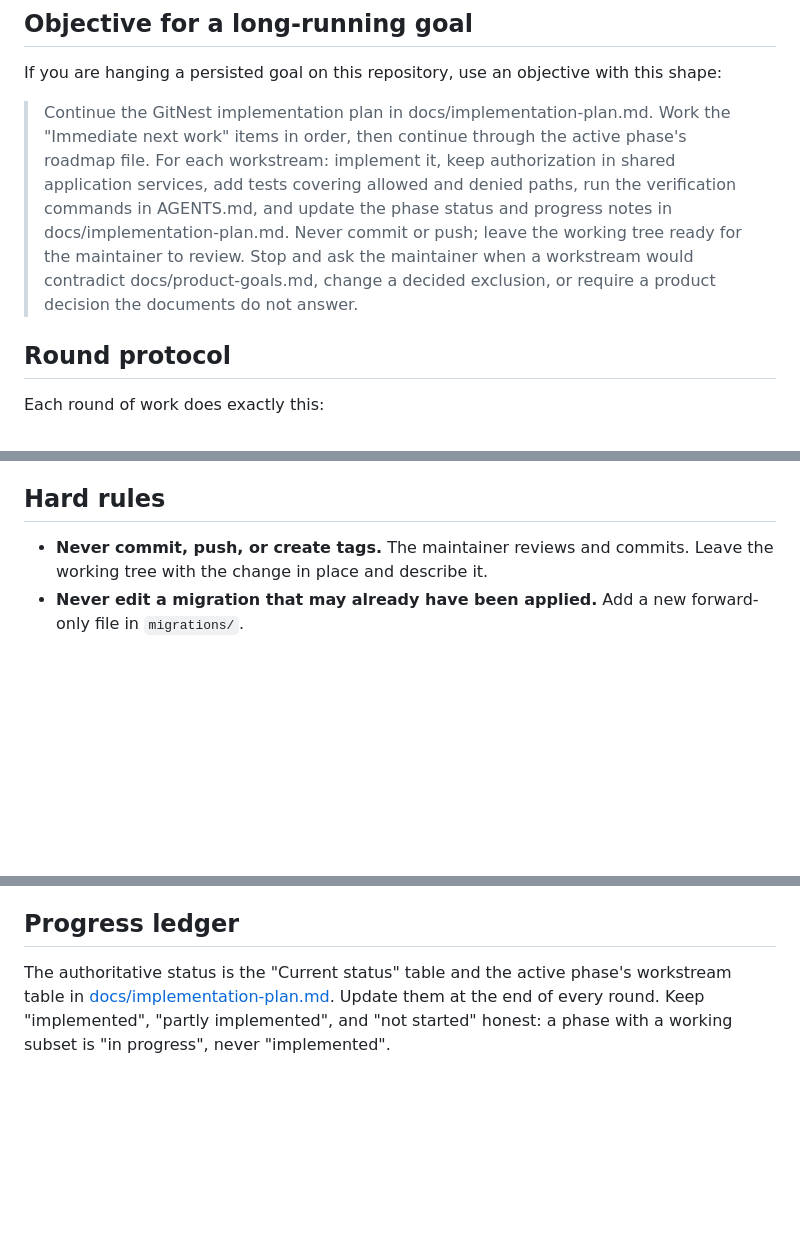
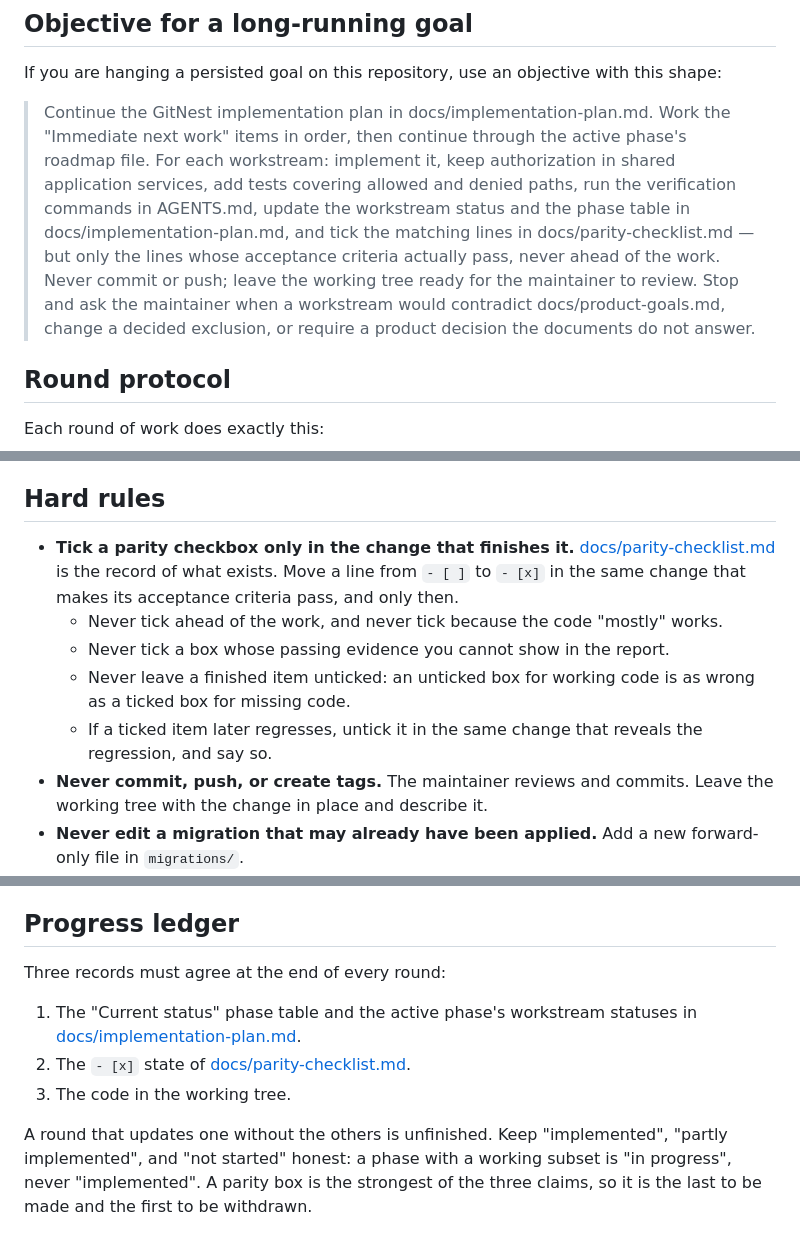
Before and after one commit to go-gitnest/GitNest, a Markdown page: AGENTS.md, 3 parts joined by grey strips. Rendered like a GitHub page; blank space fills up the shorter version.

Commit message:
Initial Commit

```diff
--- a/AGENTS.md
+++ b/AGENTS.md
@@ -26,7 +26,7 @@ Do not start work from a phase whose dependencies are not met. The dependency or
 
 If you are hanging a persisted goal on this repository, use an objective with this shape:
 
-> Continue the GitNest implementation plan in docs/implementation-plan.md. Work the "Immediate next work" items in order, then continue through the active phase's roadmap file. For each workstream: implement it, keep authorization in shared application services, add tests covering allowed and denied paths, run the verification commands in AGENTS.md, and update the phase status and progress notes in docs/implementation-plan.md. Never commit or push; leave the working tree ready for the maintainer to review. Stop and ask the maintainer when a workstream would contradict docs/product-goals.md, change a decided exclusion, or require a product decision the documents do not answer.
+> Continue the GitNest implementation plan in docs/implementation-plan.md. Work the "Immediate next work" items in order, then continue through the active phase's roadmap file. For each workstream: implement it, keep authorization in shared application services, add tests covering allowed and denied paths, run the verification commands in AGENTS.md, update the workstream status and the phase table in docs/implementation-plan.md, and tick the matching lines in docs/parity-checklist.md — but only the lines whose acceptance criteria actually pass, never ahead of the work. Never commit or push; leave the working tree ready for the maintainer to review. Stop and ask the maintainer when a workstream would contradict docs/product-goals.md, change a decided exclusion, or require a product decision the documents do not answer.
 
 ## Round protocol
 
@@ -75,6 +75,11 @@ See "Definition of done for a feature" in [docs/product-goals.md](docs/product-g
 
 ## Hard rules
 
+- **Tick a parity checkbox only in the change that finishes it.** [docs/parity-checklist.md](docs/parity-checklist.md) is the record of what exists. Move a line from `- [ ]` to `- [x]` in the same change that makes its acceptance criteria pass, and only then.
+  - Never tick ahead of the work, and never tick because the code "mostly" works.
+  - Never tick a box whose passing evidence you cannot show in the report.
+  - Never leave a finished item unticked: an unticked box for working code is as wrong as a ticked box for missing code.
+  - If a ticked item later regresses, untick it in the same change that reveals the regression, and say so.
 - **Never commit, push, or create tags.** The maintainer reviews and commits. Leave the working tree with the change in place and describe it.
 - **Never edit a migration that may already have been applied.** Add a new forward-only file in `migrations/`.
 - **Never answer an authorization question in a transport.** Browser, REST, GraphQL, HTTPS Git, SSH Git, and package registries all call the same shared service.
@@ -107,4 +112,10 @@ These are known constraints of the development environment, recorded so they are
 
 ## Progress ledger
 
-The authoritative status is the "Current status" table and the active phase's workstream table in [docs/implementation-plan.md](docs/implementation-plan.md). Update them at the end of every round. Keep "implemented", "partly implemented", and "not started" honest: a phase with a working subset is "in progress", never "implemented".
+Three records must agree at the end of every round:
+
+1. The "Current status" phase table and the active phase's workstream statuses in [docs/implementation-plan.md](docs/implementation-plan.md).
+2. The `- [x]` state of [docs/parity-checklist.md](docs/parity-checklist.md).
+3. The code in the working tree.
+
+A round that updates one without the others is unfinished. Keep "implemented", "partly implemented", and "not started" honest: a phase with a working subset is "in progress", never "implemented". A parity box is the strongest of the three claims, so it is the last to be made and the first to be withdrawn.
```
Also changed, not shown: other parts of AGENTS.md (+1 -1 lines).
